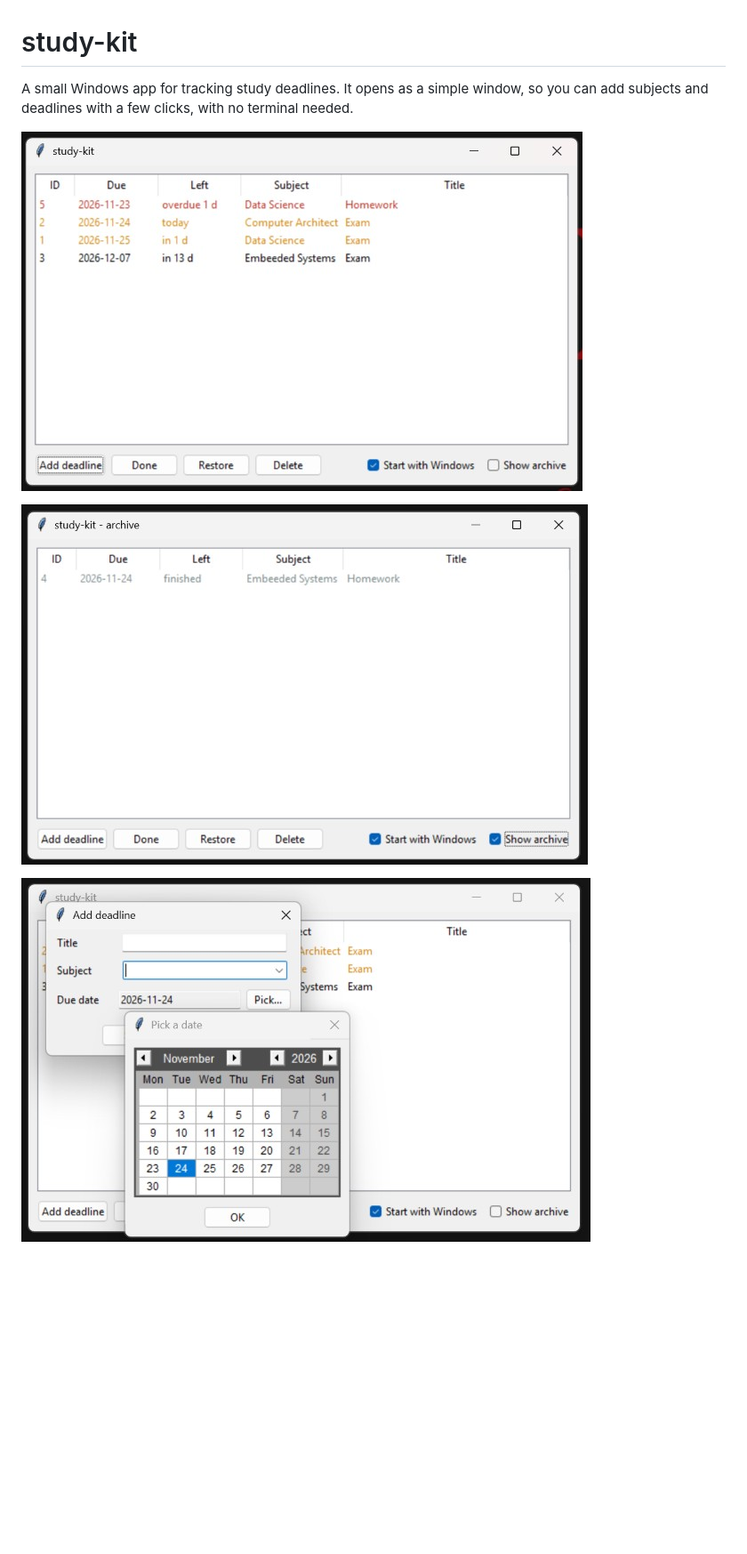
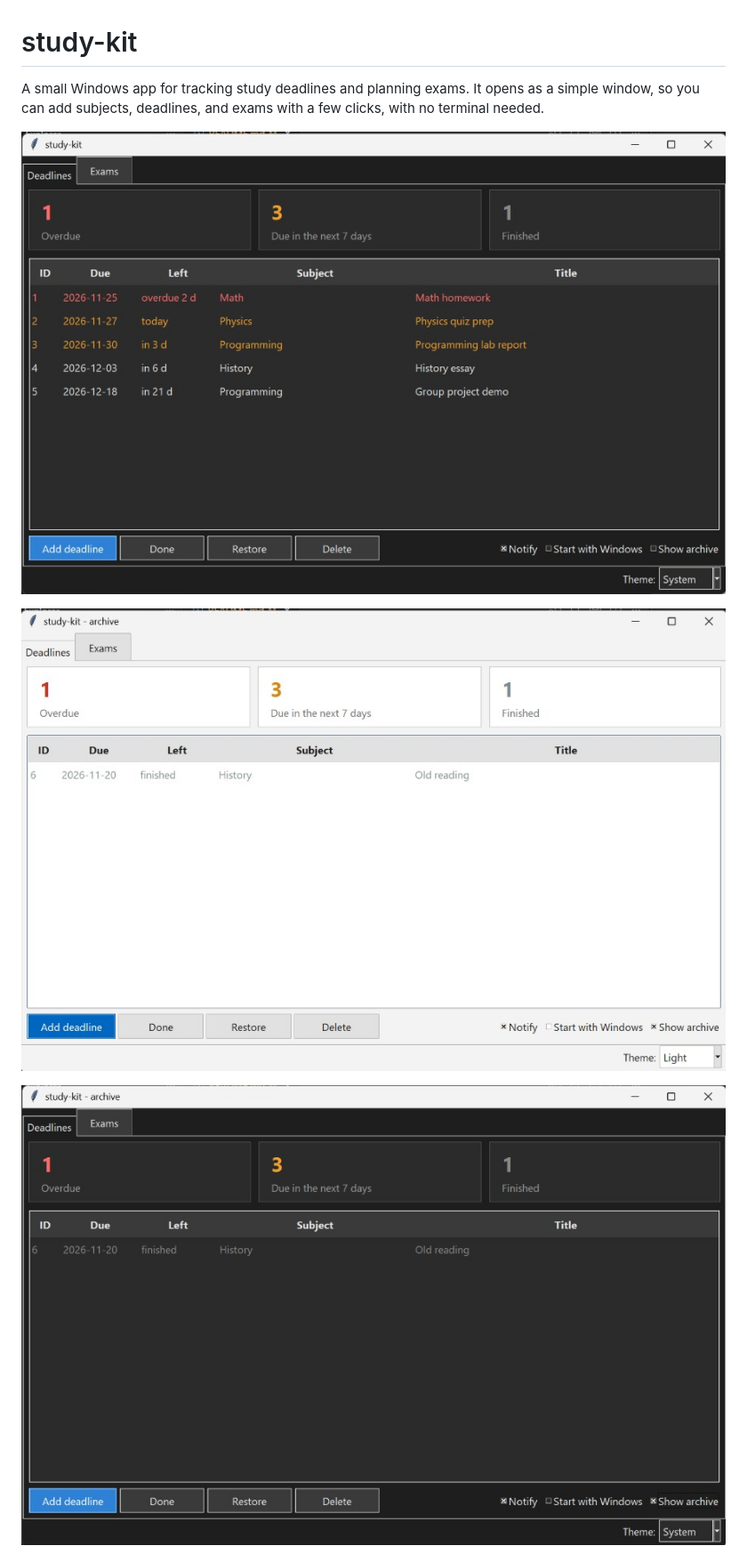
Before and after one commit to Plagudoktor0/study-kit, a Markdown page: README.md, the part around one of its changes. Shown at 89% size. Drawn GitHub-style; pictures changed too: docs/screenshot-1.jpg, docs/screenshot-2.jpg, docs/screenshot-3.jpg; blank space fills up the shorter version.

Commit message:
Update README and screenshots

```diff
--- a/README.md
+++ b/README.md
@@ -1,4 +1,4 @@
 # study-kit
 
-A small Windows app for tracking study deadlines. It opens as a simple window, so you can add subjects and deadlines with a few clicks, with no terminal needed.
+A small Windows app for tracking study deadlines and planning exams. It opens as a simple window, so you can add subjects, deadlines, and exams with a few clicks, with no terminal needed.
 
@@ -6,5 +6,5 @@ A small Windows app for tracking study deadlines. It opens as a simple window, s
 
-![Archive window](docs/screenshot-2.jpg)
+![Archive view, light theme](docs/screenshot-4.jpg)
 
-![Calendar](docs/screenshot-3.jpg)
+![Archive view, dark theme](docs/screenshot-2.jpg)
 
```
Also changed, not shown: other parts of README.md (+44 -9 lines), 1 other file.
